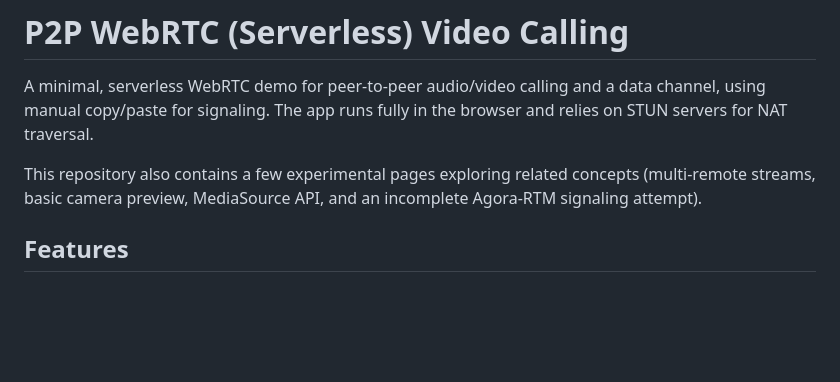
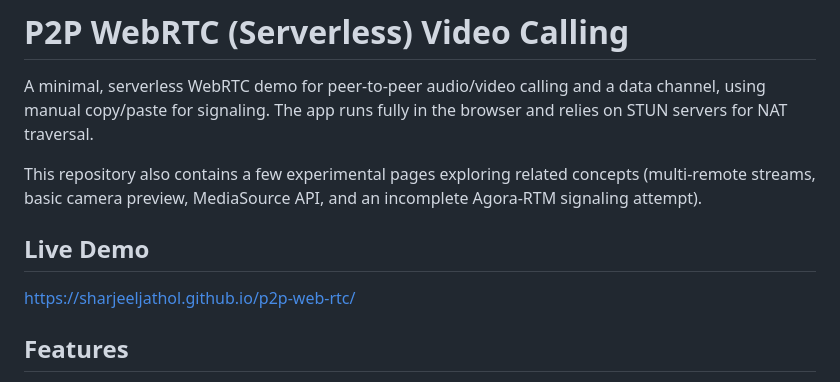
Before and after one commit to SharjeelJathol/p2p-web-rtc, a Markdown page: README.md, the part around the change. GitHub-like rendering; blank space fills up the shorter version.

Commit message:
Add live demo link to README
A link to the live demo has been added to the README for easier access and testing of the WebRTC demo.

```diff
--- a/README.md
+++ b/README.md
@@ -3,6 +3,10 @@
 A minimal, serverless WebRTC demo for peer-to-peer audio/video calling and a data channel, using manual copy/paste for signaling. The app runs fully in the browser and relies on STUN servers for NAT traversal.
 
 This repository also contains a few experimental pages exploring related concepts (multi-remote streams, basic camera preview, MediaSource API, and an incomplete Agora-RTM signaling attempt).
+
+## Live Demo
+
+https://sharjeeljathol.github.io/p2p-web-rtc/
 
 ## Features
 
```
